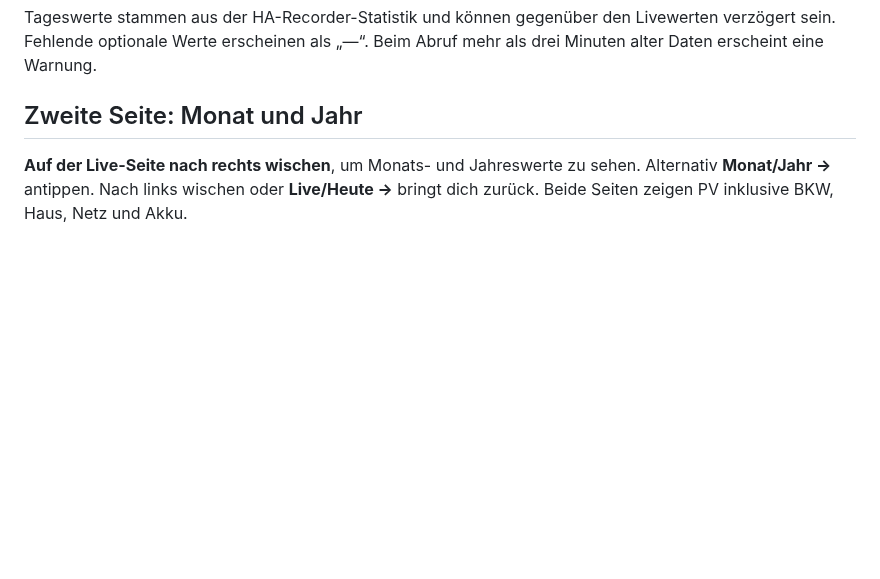
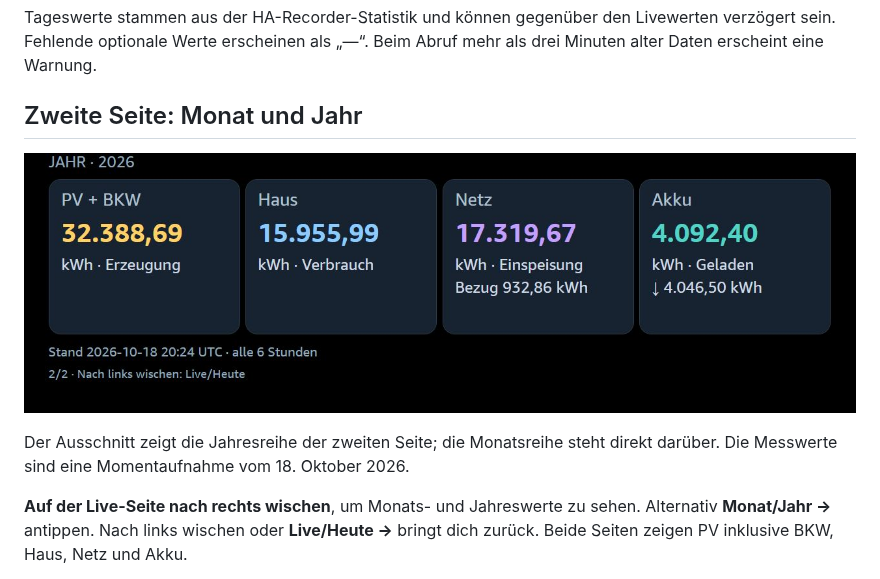
Before and after one commit to kulmi84/solaranlage-echo-show, a Markdown page: README.md, the part around the change. Rendered like a GitHub page; pictures changed too: docs/screenshots/05-jahreswerte.png (added); blank space fills up the shorter version.

Commit message:
Document current solar dashboard with live, daily and annual screenshots

```diff
--- a/README.md
+++ b/README.md
@@ -69,6 +69,11 @@ Livewerten verzögert sein. Fehlende optionale Werte erscheinen als „—“.
 Beim Abruf mehr als drei Minuten alter Daten erscheint eine Warnung.
 
 ## Zweite Seite: Monat und Jahr
+
+![Jahreswerte: Erzeugung inklusive BKW, Hausverbrauch, Netz und Akku](docs/screenshots/05-jahreswerte.png)
+
+Der Ausschnitt zeigt die Jahresreihe der zweiten Seite; die Monatsreihe steht
+direkt darüber. Die Messwerte sind eine Momentaufnahme vom 18. Oktober 2026.
 
 **Auf der Live-Seite nach rechts wischen**, um Monats- und Jahreswerte zu sehen.
 Alternativ **Monat/Jahr →** antippen. Nach links wischen oder **Live/Heute →**
```
Also changed, not shown: docs/ANLEITUNG.md (+7 -3 lines), docs/MONAT-JAHR.md (+7 -0 lines).
